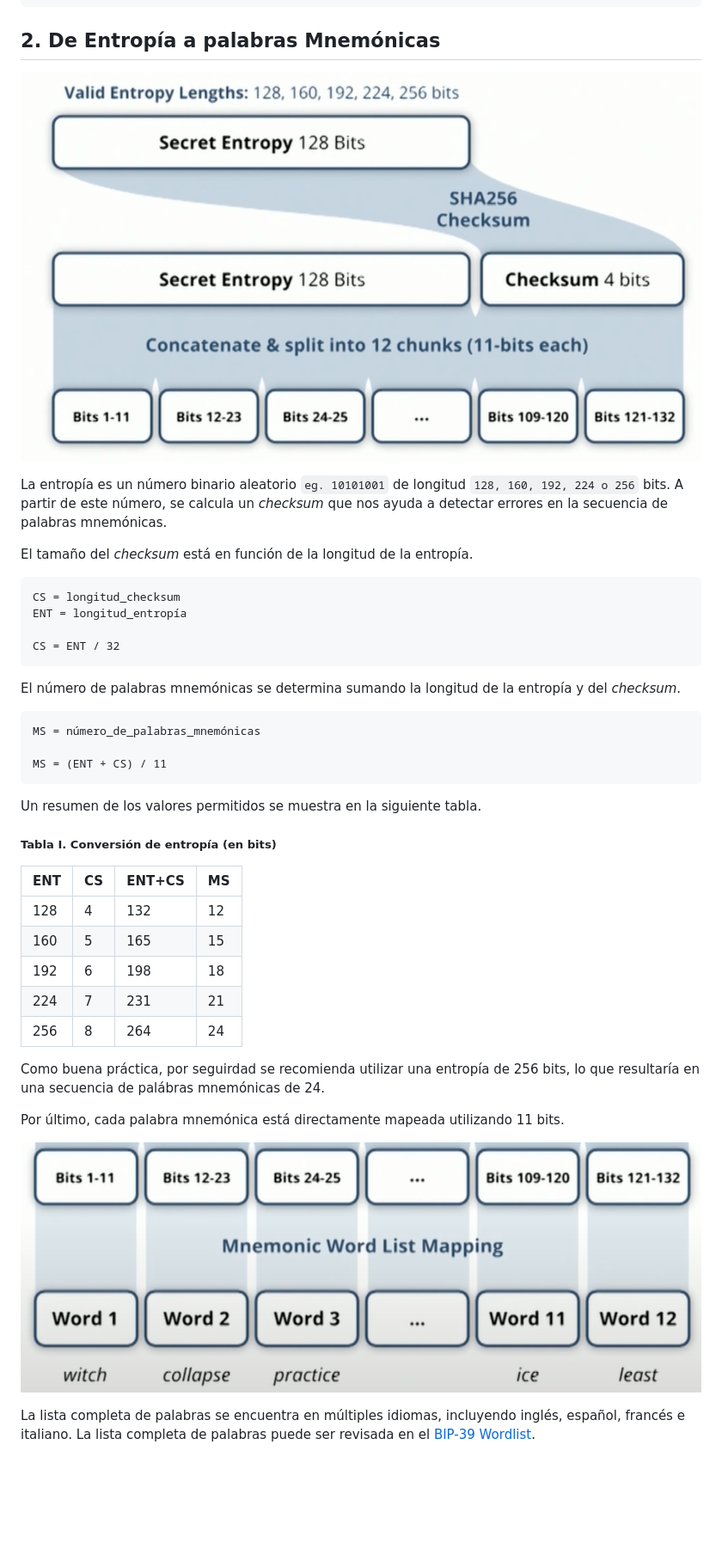
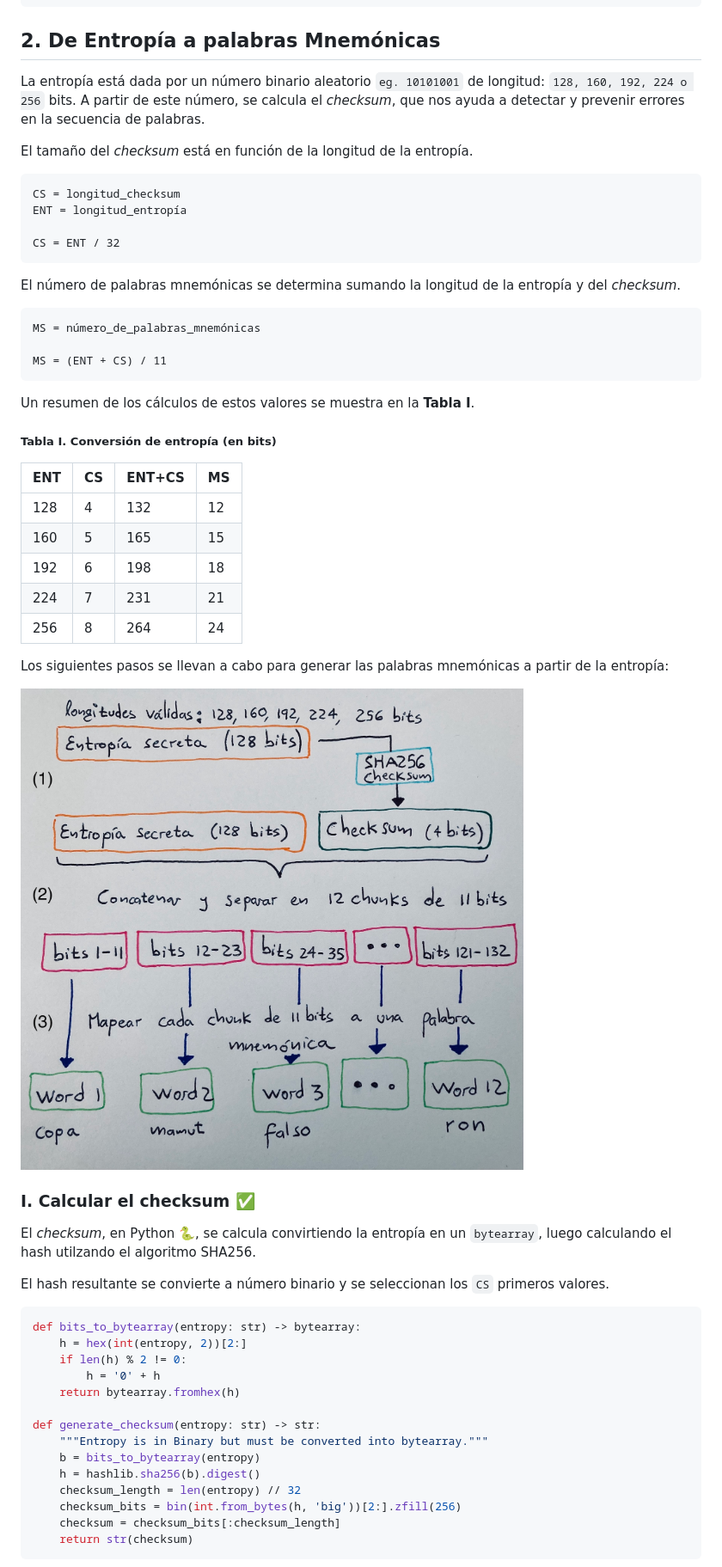
Before and after one commit to josemariasosa/nuit-btc, a Markdown page: docs/mnemonic.md, the part around the change printed below. Shown: that part at 86% size. Drawn GitHub-style; pictures changed too: media/entropy_to_mnemonic.jpg, media/mnemonic_mapping.jpg (deleted); blank space fills up the shorter version.

Commit message:
Updating docs 📃

````diff
--- a/docs/mnemonic.md
+++ b/docs/mnemonic.md
@@ -99,8 +100,6 @@ print(entropy)
 ## 2. De Entropía a palabras Mnemónicas
 
-![De entropía a palabras mnemónicas](/media/entropy_to_mnemonic.jpg?raw=true)
-
-La entropía es un número binario aleatorio `eg. 10101001` de longitud `128, 160, 192, 224 o 256` bits. A partir de este número, se calcula un *checksum* que nos ayuda a detectar errores en la secuencia de palabras mnemónicas.
+La entropía está dada por un número binario aleatorio `eg. 10101001` de longitud: `128, 160, 192, 224 o 256` bits. A partir de este número, se calcula el *checksum*, que nos ayuda a detectar y prevenir errores en la secuencia de palabras.
 
 El tamaño del *checksum* está en función de la longitud de la entropía.
 
@@ -119,7 +118,7 @@ MS = número_de_palabras_mnemónicas
 MS = (ENT + CS) / 11
 ```
 
-Un resumen de los valores permitidos se muestra en la siguiente tabla.
+Un resumen de los cálculos de estos valores se muestra en la **Tabla I**.
 
 
 ##### Tabla I. Conversión de entropía (en bits)
@@ -133,10 +132,32 @@ Un resumen de los valores permitidos se muestra en la siguiente tabla.
 |  256  |  8 |   264  |  24  |
 
 
-Como buena práctica, por seguirdad se recomienda utilizar una entropía de 256 bits, lo que resultaría en una secuencia de palábras mnemónicas de 24.
+Los siguientes pasos se llevan a cabo para generar las palabras mnemónicas a partir de la entropía:
 
-Por último, cada palabra mnemónica está directamente mapeada utilizando 11 bits.
+![De entropía a palabras mnemónicas](/media/entropy_to_mnemonic.jpg?raw=true)
 
-![Palabras mnemónicas](/media/mnemonic_mapping.jpg?raw=true)
 
-La lista completa de palabras se encuentra en múltiples idiomas, incluyendo inglés, español, francés e italiano. La lista completa de palabras puede ser revisada en el [BIP-39 Wordlist](https://github.com/bitcoin/bips/blob/master/bip-0039/bip-0039-wordlists.md).
+### I. Calcular el checksum ✅
+
+El *checksum*, en Python 🐍, se calcula convirtiendo la entropía en un `bytearray`, luego calculando el hash utilzando el algoritmo SHA256.
+
+El hash resultante se convierte a número binario y se seleccionan los `CS` primeros valores.
+
+```python
+def bits_to_bytearray(entropy: str) -> bytearray:
+    h = hex(int(entropy, 2))[2:]
+    if len(h) % 2 != 0:
+        h = '0' + h
+    return bytearray.fromhex(h)
+
+def generate_checksum(entropy: str) -> str:
+    """Entropy is in Binary but must be converted into bytearray."""
+    b = bits_to_bytearray(entropy)
+    h = hashlib.sha256(b).digest()
+    checksum_length = len(entropy) // 32
+    checksum_bits = bin(int.from_bytes(h, 'big'))[2:].zfill(256)
+    checksum = checksum_bits[:checksum_length]
+    return str(checksum)
+```
+
+
````
Also changed, not shown: other parts of docs/mnemonic.md (+13 -2 lines).
